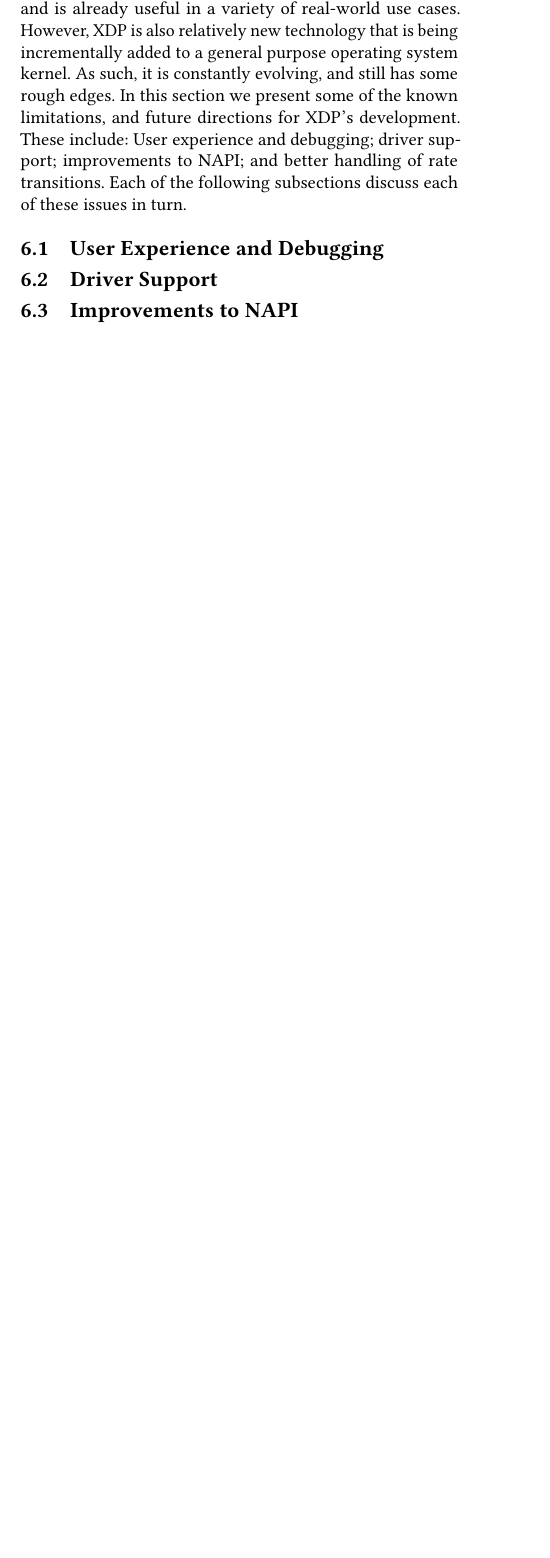
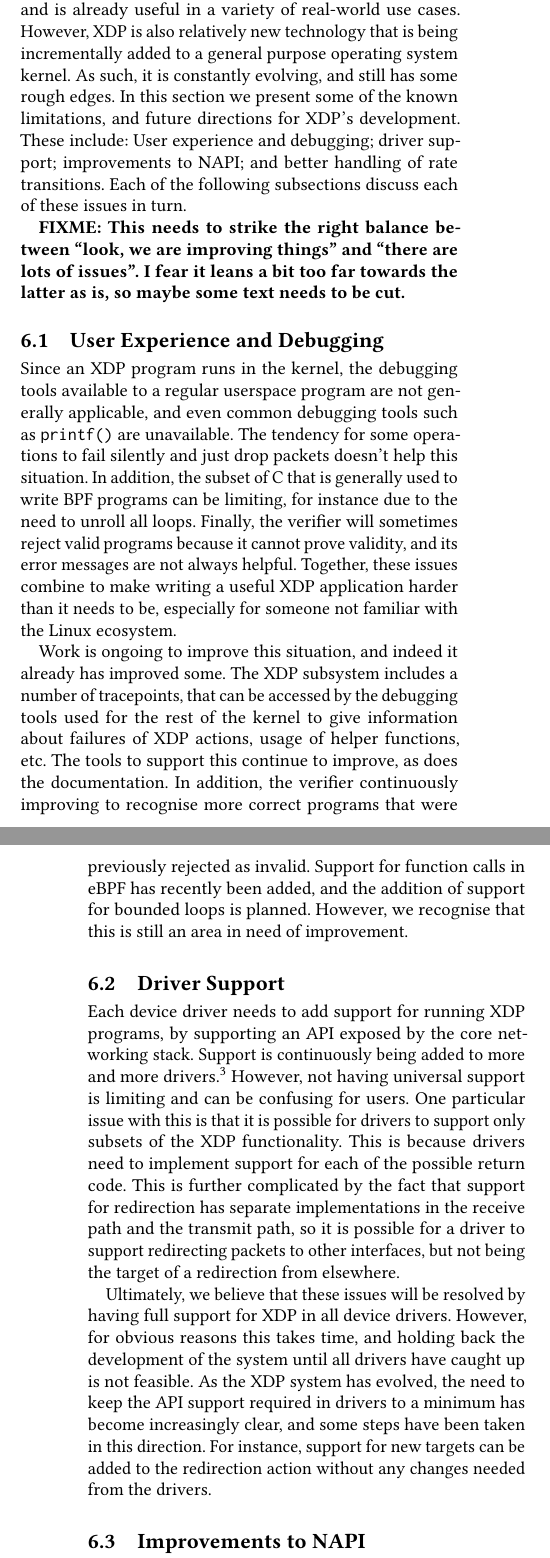
Before and after one commit to tohojo/xdp-paper, a LaTeX paper (xdp-paper.tex): part of one column of page 9 of 10 before the commit and two parts of the columns of pages 9 and 10 of 10 after it, the two joined at a grey line, cut so that both start at the same text, the shorter picture padded with empty space. Compiled offline with pdfLaTeX.

Commit message:
Full draft of limitations and future work section
Signed-off-by: Toke Høiland-Jørgensen <toke@toke.dk>

```diff
--- a/xdp-paper.tex
+++ b/xdp-paper.tex
@@ -772,13 +776,57 @@ edges. In this section we present some of the known limitations, and future
 directions for XDP's development. These include: User experience and debugging;
 driver support; improvements to NAPI; and better handling of rate transitions.
 Each of the following subsections discuss each of these issues in turn.
-% FIXME: CONFIG_RETPOLINE
+
+\textbf{FIXME: This needs to strike the right balance between ``look, we are
+  improving things'' and ``there are lots of issues''. I fear it leans a bit too
+far towards the latter as is, so maybe some text needs to be cut.}
 
 \subsection{User Experience and Debugging}
 \label{sec:user-exper-debugg}
+Since an XDP program runs in the kernel, the debugging tools available to a
+regular userspace program are not generally applicable, and even common
+debugging tools such as \texttt{printf()} are unavailable. The tendency for some
+operations to fail silently and just drop packets doesn't help this situation.
+In addition, the subset of C that is generally used to write BPF programs can be
+limiting, for instance due to the need to unroll all loops. Finally, the
+verifier will sometimes reject valid programs because it cannot prove validity,
+and its error messages are not always helpful. Together, these issues combine to
+make writing a useful XDP application harder than it needs to be, especially for
+someone not familiar with the Linux ecosystem.
+
+Work is ongoing to improve this situation, and indeed it already has improved
+some. The XDP subsystem includes a number of tracepoints, that can be accessed
+by the debugging tools used for the rest of the kernel to give information about
+failures of XDP actions, usage of helper functions, etc. The tools to support
+this continue to improve, as does the documentation. In addition, the verifier
+continuously improving to recognise more correct programs that were previously
+rejected as invalid. Support for function calls in eBPF has recently been added,
+and the addition of support for bounded loops is planned. However, we recognise
+that this is still an area in need of improvement.
 
 \subsection{Driver Support}
 \label{sec:driver-support}
+Each device driver needs to add support for running XDP programs, by supporting
+an API exposed by the core networking stack. Support is continuously being added
+to more and more drivers.\footnote{At the time of writing Linux 4.17 has XDP
+  support in 12 different drivers, including the most popular high-speed network
+  adapters. An updated list of supported drivers is included in
+  \url{http://cilium.readthedocs.io/en/latest/bpf}.} However, not having
+universal support is limiting and can be confusing for users. One particular
+issue with this is that it is possible for drivers to support only subsets of
+the XDP functionality. This is because drivers need to implement support for
+each of the possible return code. This is further complicated by the fact that
+support for redirection has separate implementations in the receive path and the
+transmit path, so it is possible for a driver to support redirecting packets to
+other interfaces, but not being the target of a redirection from elsewhere.
+
+Ultimately, we believe that these issues will be resolved by having full support
+for XDP in all device drivers. However, for obvious reasons this takes time, and
+holding back the development of the system until all drivers have caught up is
+not feasible. As the XDP system has evolved, the need to keep the API support
+required in drivers to a minimum has become increasingly clear, and some steps
+have been taken in this direction. For instance, support for new targets can be
+added to the redirection action without any changes needed from the drivers.
 
 \subsection{Improvements to NAPI}
 \label{sec:improvements-napi}
```
Also changed, not shown: xdp.bib (+20 -15 lines), xdp-paper.pdf, xdp-paper.tex (22 more changed lines).
